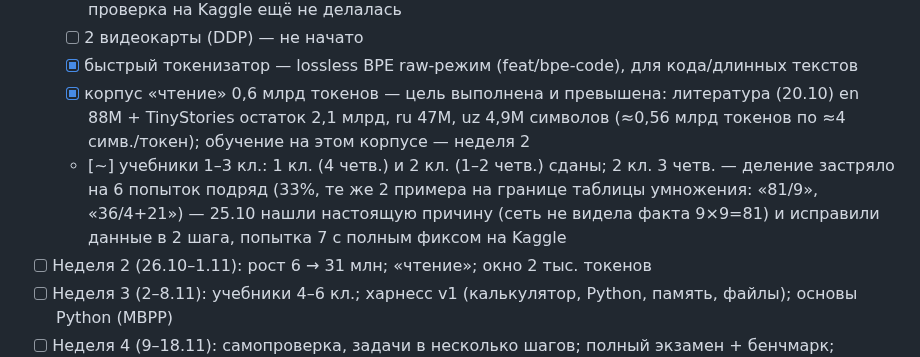
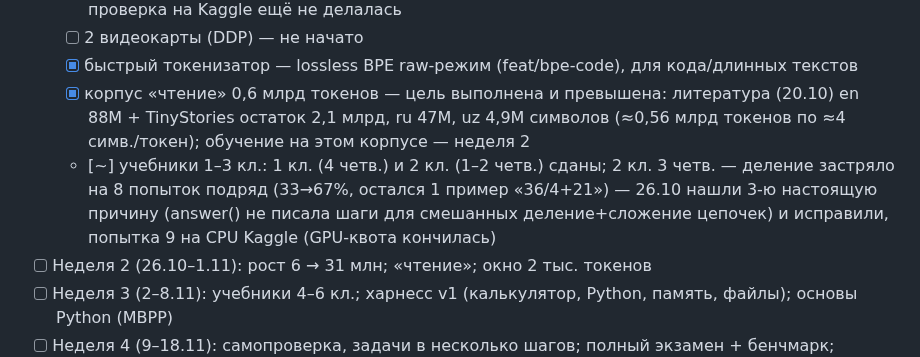
Before and after one commit to mamazanovfarhod016/mini-ai, a Markdown page: ROADMAP.md, the part around the change. GitHub-like rendering.

```diff
--- a/ROADMAP.md
+++ b/ROADMAP.md
@@ -27,7 +27,7 @@
   - [ ] 2 видеокарты (DDP) — не начато
   - [x] быстрый токенизатор — lossless BPE raw-режим (feat/bpe-code), для кода/длинных текстов
   - [x] корпус «чтение» 0,6 млрд токенов — цель выполнена и превышена: литература (20.10) en 88М + TinyStories остаток 2,1 млрд, ru 47М, uz 4,9М символов (≈0,56 млрд токенов по ≈4 симв./токен); обучение на этом корпусе — неделя 2
-  - [~] учебники 1–3 кл.: 1 кл. (4 четв.) и 2 кл. (1–2 четв.) сданы; 2 кл. 3 четв. — деление застряло на 6 попыток подряд (33%, те же 2 примера на границе таблицы умножения: «81/9», «36/4+21») — 25.10 нашли настоящую причину (сеть не видела факта 9×9=81) и исправили данные в 2 шага, попытка 7 с полным фиксом на Kaggle
+  - [~] учебники 1–3 кл.: 1 кл. (4 четв.) и 2 кл. (1–2 четв.) сданы; 2 кл. 3 четв. — деление застряло на 8 попыток подряд (33→67%, остался 1 пример «36/4+21») — 26.10 нашли 3-ю настоящую причину (answer() не писала шаги для смешанных деление+сложение цепочек) и исправили, попытка 9 на CPU Kaggle (GPU-квота кончилась)
 - [ ] Неделя 2 (26.10–1.11): рост 6 → 31 млн; «чтение»; окно 2 тыс. токенов
 - [ ] Неделя 3 (2–8.11): учебники 4–6 кл.; харнесс v1 (калькулятор, Python, память, файлы); основы Python (MBPP)
 - [ ] Неделя 4 (9–18.11): самопроверка, задачи в несколько шагов; полный экзамен + бенчмарк; приложение v1.0
```
Also changed, not shown: docs/PLAN_PROGRESS.md (+2 -1 lines).
